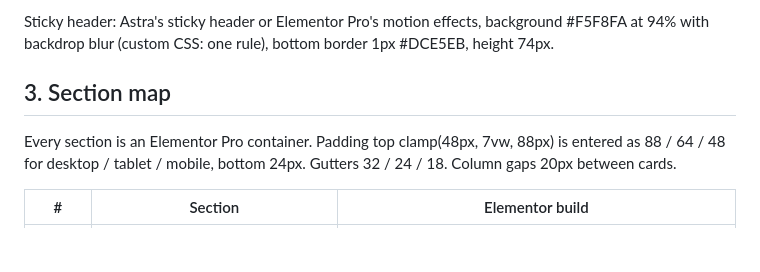
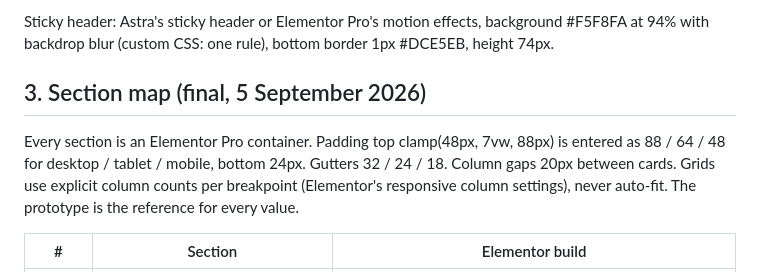
Before and after one commit to technotaau/tekm, a Markdown page: docs/09-elementor-handoff.md, the part around one of its changes. Rendered like a GitHub page; blank space fills up the shorter version.

```diff
--- a/docs/09-elementor-handoff.md
+++ b/docs/09-elementor-handoff.md
@@ -70,11 +70,13 @@ Sticky header: Astra's sticky header or Elementor Pro's motion effects,
 background #F5F8FA at 94% with backdrop blur (custom CSS: one rule), bottom
 border 1px #DCE5EB, height 74px.
 
-## 3. Section map
+## 3. Section map (final, 5 September 2026)
 
 Every section is an Elementor Pro container. Padding top clamp(48px, 7vw,
 88px) is entered as 88 / 64 / 48 for desktop / tablet / mobile, bottom 24px.
-Gutters 32 / 24 / 18. Column gaps 20px between cards.
+Gutters 32 / 24 / 18. Column gaps 20px between cards. Grids use explicit
+column counts per breakpoint (Elementor's responsive column settings), never
+auto-fit. The prototype is the reference for every value.
 
 | # | Section | Elementor build |
 |---|---|---|
```
Also changed, not shown: other parts of docs/09-elementor-handoff.md (+14 -14 lines).
